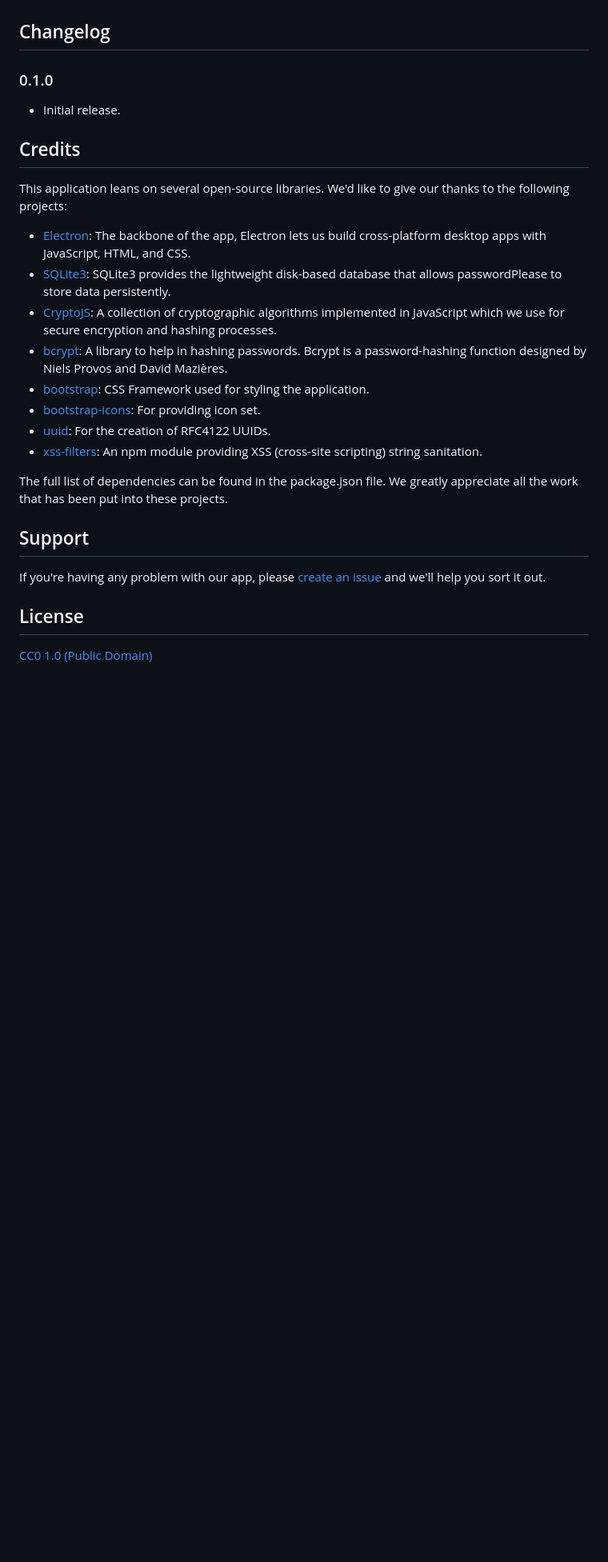
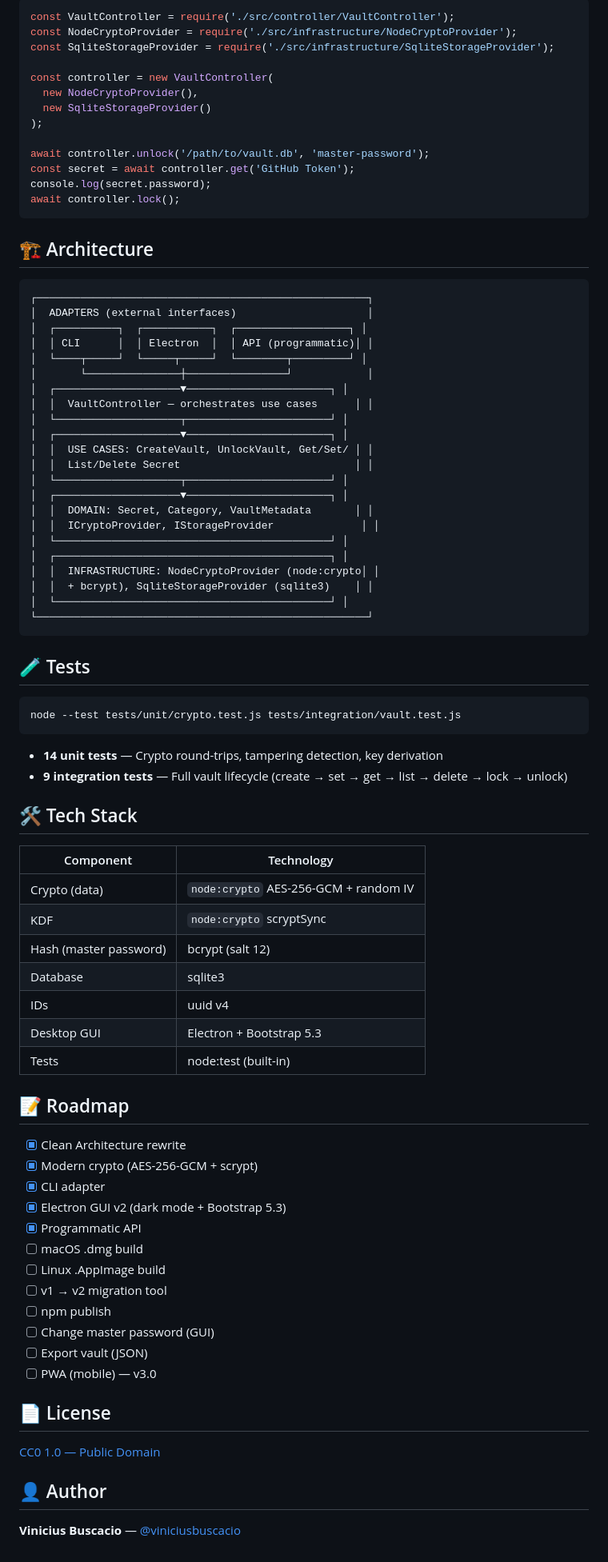
Before and after one commit to viniciusbuscacio/passwordplease, a Markdown page: README.md, the part around one of its changes. Shown at 80% size. Drawn GitHub-style; blank space fills up the shorter version.

````diff
--- a/README.md
+++ b/README.md
@@ -71,34 +98,87 @@ This application uses a combination of encryption algorithms to keep user data s
 
+```js
+const VaultController = require('./src/controller/VaultController');
+const NodeCryptoProvider = require('./src/infrastructure/NodeCryptoProvider');
+const SqliteStorageProvider = require('./src/infrastructure/SqliteStorageProvider');
 
+const controller = new VaultController(
+  new NodeCryptoProvider(),
+  new SqliteStorageProvider()
+);
 
-## Changelog
+await controller.unlock('/path/to/vault.db', 'master-password');
+const secret = await controller.get('GitHub Token');
+console.log(secret.password);
+await controller.lock();
+```
 
-### 0.1.0
+## 🏗️ Architecture
 
-- Initial release.
+```
+┌─────────────────────────────────────────────────────┐
+│  ADAPTERS (external interfaces)                     │
+│  ┌──────────┐  ┌───────────┐  ┌──────────────────┐ │
+│  │ CLI      │  │ Electron  │  │ API (programmatic)│ │
+│  └────┬─────┘  └─────┬─────┘  └────────┬─────────┘ │
+│       └───────────────┼────────────────┘            │
+│  ┌────────────────────▼───────────────────────┐ │
+│  │  VaultController — orchestrates use cases      │ │
+│  └────────────────────┬───────────────────────┘ │
+│  ┌────────────────────▼───────────────────────┐ │
+│  │  USE CASES: CreateVault, UnlockVault, Get/Set/ │ │
+│  │  List/Delete Secret                            │ │
+│  └────────────────────┬───────────────────────┘ │
+│  ┌────────────────────▼───────────────────────┐ │
+│  │  DOMAIN: Secret, Category, VaultMetadata       │ │
+│  │  ICryptoProvider, IStorageProvider              │ │
+│  └────────────────────────────────────────────┘ │
+│  ┌────────────────────────────────────────────┐ │
+│  │  INFRASTRUCTURE: NodeCryptoProvider (node:crypto│ │
+│  │  + bcrypt), SqliteStorageProvider (sqlite3)    │ │
+│  └────────────────────────────────────────────┘ │
+└─────────────────────────────────────────────────────┘
+```
 
+## 🧪 Tests
 
+```bash
+node --test tests/unit/crypto.test.js tests/integration/vault.test.js
+```
 
-## Credits
+- **14 unit tests** — Crypto round-trips, tampering detection, key derivation
+- **9 integration tests** — Full vault lifecycle (create → set → get → list → delete → lock → unlock)
 
-This application leans on several open-source libraries. We'd like to give our thanks to the following projects:
+## 🛠️ Tech Stack
 
-- [Electron](https://electronjs.org/): The backbone of the app, Electron lets us build cross-platform desktop apps with JavaScript, HTML, and CSS.
-- [SQLite3](https://www.sqlite.org/index.html): SQLite3 provides the lightweight disk-based database that allows passwordPlease to store data persistently.
-- [CryptoJS](https://cryptojs.gitbook.io/docs/): A collection of cryptographic algorithms implemented in JavaScript which we use for secure encryption and hashing processes.
-- [bcrypt](https://www.npmjs.com/package/bcrypt): A library to help in hashing passwords. Bcrypt is a password-hashing function designed by Niels Provos and David Mazières.
-- [bootstrap](https://www.getbootstrap.com/): CSS Framework used for styling the application.
-- [bootstrap-icons](https://icons.getbootstrap.com/): For providing icon set.
-- [uuid](https://www.npmjs.com/package/uuid): For the creation of RFC4122 UUIDs.
-- [xss-filters](https://www.npmjs.com/package/xss-filters): An npm module providing XSS (cross-site scripting) string sanitation.
+| Component | Technology |
+|-----------|----------|
+| Crypto (data) | `node:crypto` AES-256-GCM + random IV |
+| KDF | `node:crypto` scryptSync |
+| Hash (master password) | bcrypt (salt 12) |
+| Database | sqlite3 |
+| IDs | uuid v4 |
+| Desktop GUI | Electron + Bootstrap 5.3 |
+| Tests | node:test (built-in) |
 
-The full list of dependencies can be found in the package.json file. We greatly appreciate all the work that has been put into these projects.
+## 📝 Roadmap
 
-## Support
+- [x] Clean Architecture rewrite
+- [x] Modern crypto (AES-256-GCM + scrypt)
+- [x] CLI adapter
+- [x] Electron GUI v2 (dark mode + Bootstrap 5.3)
+- [x] Programmatic API
+- [ ] macOS .dmg build
+- [ ] Linux .AppImage build
+- [ ] v1 → v2 migration tool
+- [ ] npm publish
+- [ ] Change master password (GUI)
+- [ ] Export vault (JSON)
+- [ ] PWA (mobile) — v3.0
 
-If you're having any problem with our app, please [create an issue](https://github.com/viniciusbuscacio/passwordPlease/issues/new) and we'll help you sort it out.
+## 📄 License
 
+[CC0 1.0 — Public Domain](LICENSE.md)
 
-## License
+## 👤 Author
 
-[CC0 1.0 (Public Domain)](LICENSE.md)
+**Vinicius Buscacio** — [@viniciusbuscacio](https://github.com/viniciusbuscacio)
````
Also changed, not shown: other parts of README.md (+71 -44 lines).
